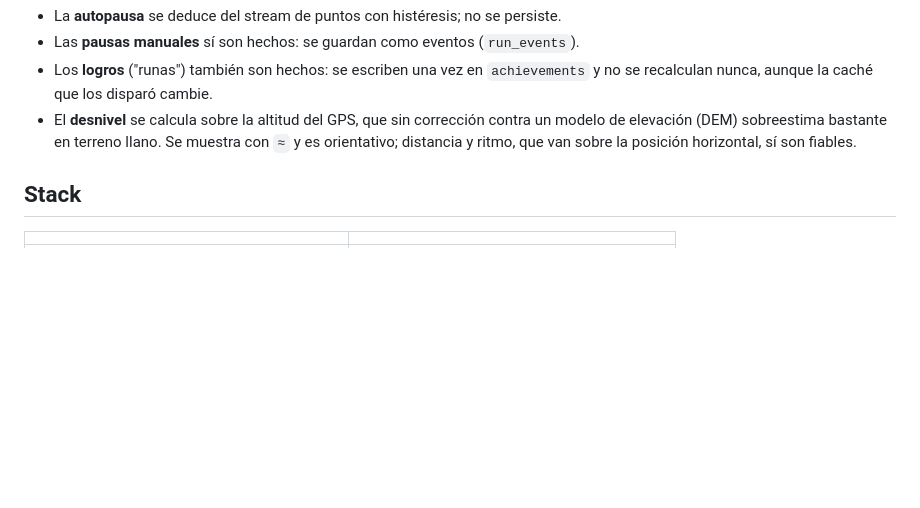
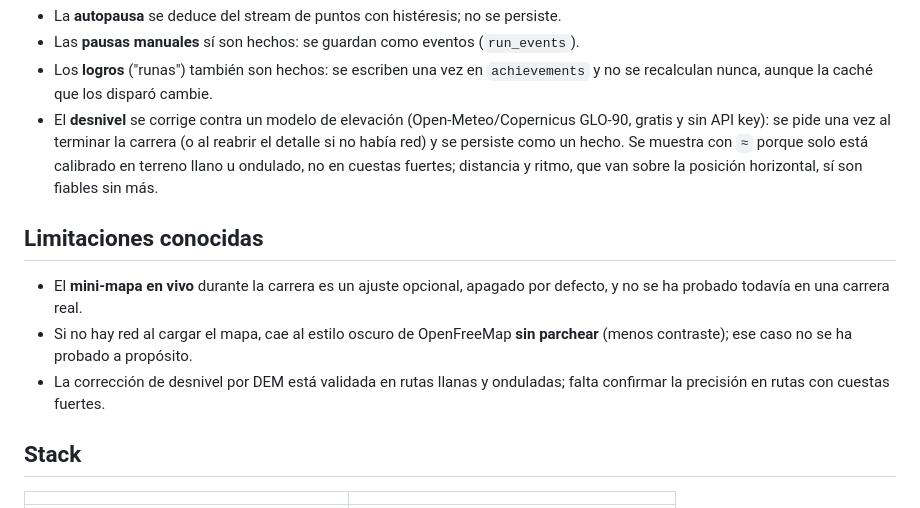
Before and after one commit to lurio84/waystone, a Markdown page: README.md, the part around the change. Rendered like a GitHub page; blank space fills up the shorter version.

Commit message:
docs(readme): corregir bullet de desnivel (DEM ya aplicado) + limitaciones conocidas
Co-Authored-By: Claude Sonnet 5 <noreply@anthropic.com>
Claude-Session: https://claude.ai/code/session_01MxAviLs3L6NcbywRm6Nkfc

```diff
--- a/README.md
+++ b/README.md
@@ -39,10 +39,20 @@ reconstruir sin haber perdido nada.
 - Las **pausas manuales** sí son hechos: se guardan como eventos (`run_events`).
 - Los **logros** ("runas") también son hechos: se escriben una vez en
   `achievements` y no se recalculan nunca, aunque la caché que los disparó cambie.
-- El **desnivel** se calcula sobre la altitud del GPS, que sin corrección contra un
-  modelo de elevación (DEM) sobreestima bastante en terreno llano. Se muestra con
-  `≈` y es orientativo; distancia y ritmo, que van sobre la posición horizontal, sí
-  son fiables.
+- El **desnivel** se corrige contra un modelo de elevación (Open-Meteo/Copernicus
+  GLO-90, gratis y sin API key): se pide una vez al terminar la carrera (o al
+  reabrir el detalle si no había red) y se persiste como un hecho. Se muestra con
+  `≈` porque solo está calibrado en terreno llano u ondulado, no en cuestas fuertes;
+  distancia y ritmo, que van sobre la posición horizontal, sí son fiables sin más.
+
+## Limitaciones conocidas
+
+- El **mini-mapa en vivo** durante la carrera es un ajuste opcional, apagado por
+  defecto, y no se ha probado todavía en una carrera real.
+- Si no hay red al cargar el mapa, cae al estilo oscuro de OpenFreeMap **sin
+  parchear** (menos contraste); ese caso no se ha probado a propósito.
+- La corrección de desnivel por DEM está validada en rutas llanas y onduladas;
+  falta confirmar la precisión en rutas con cuestas fuertes.
 
 ## Stack
 
```
